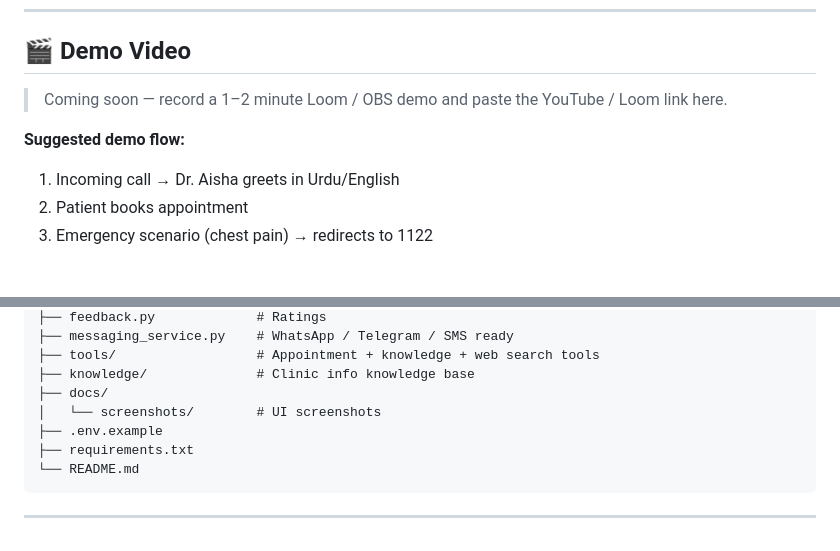
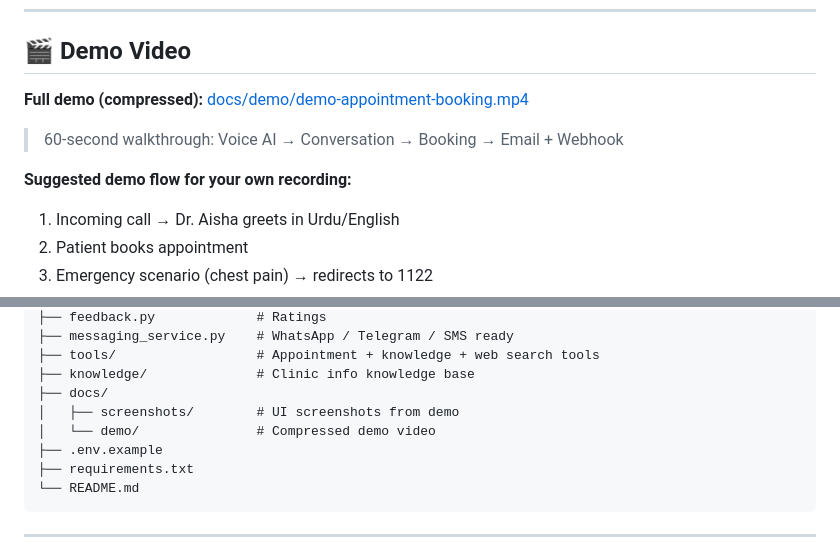
Before and after one commit to ahmadraza-automation/doctor-voice-agent, a Markdown page: README.md, 2 parts joined by grey strips. Drawn GitHub-style; blank space fills up the shorter version.

Commit message:
Add real demo screenshots + compressed demo video references

```diff
--- a/README.md
+++ b/README.md
@@ -44,9 +60,11 @@ Built with **FastAPI + Twilio + OpenAI** — handles real phone calls, appointme
 
 ## 🎬 Demo Video
 
-> Coming soon — record a 1–2 minute Loom / OBS demo and paste the YouTube / Loom link here.
+**Full demo (compressed):** [docs/demo/demo-appointment-booking.mp4](docs/demo/demo-appointment-booking.mp4)
 
-**Suggested demo flow:**
+> 60-second walkthrough: Voice AI → Conversation → Booking → Email + Webhook
+
+**Suggested demo flow for your own recording:**
 1. Incoming call → Dr. Aisha greets in Urdu/English
 2. Patient books appointment
 3. Emergency scenario (chest pain) → redirects to 1122
@@ -143,7 +161,8 @@ doctor-voice-agent/
 ├── tools/                  # Appointment + knowledge + web search tools
 ├── knowledge/              # Clinic info knowledge base
 ├── docs/
-│   └── screenshots/        # UI screenshots
+│   ├── screenshots/        # UI screenshots from demo
+│   └── demo/               # Compressed demo video
 ├── .env.example
 ├── requirements.txt
 └── README.md
```
Also changed, not shown: other parts of README.md (+23 -7 lines).
